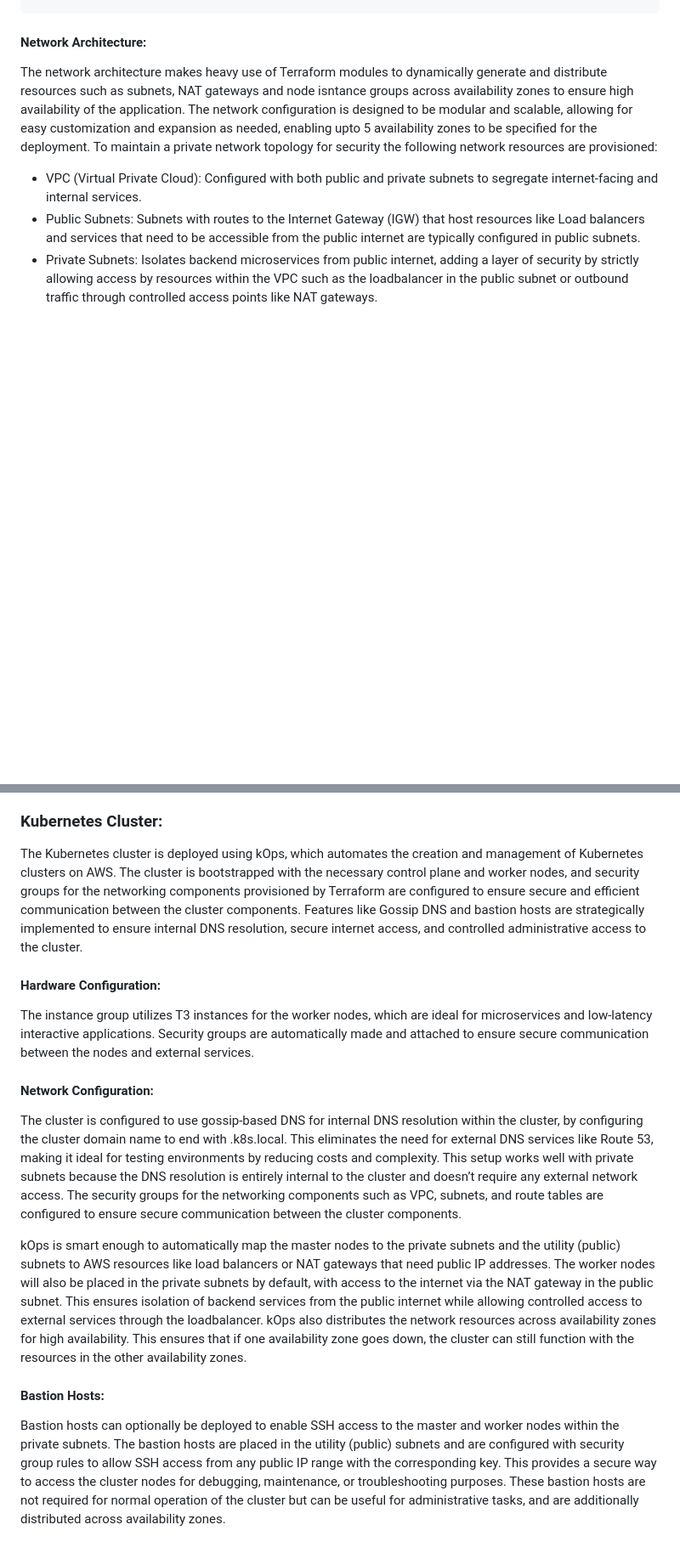
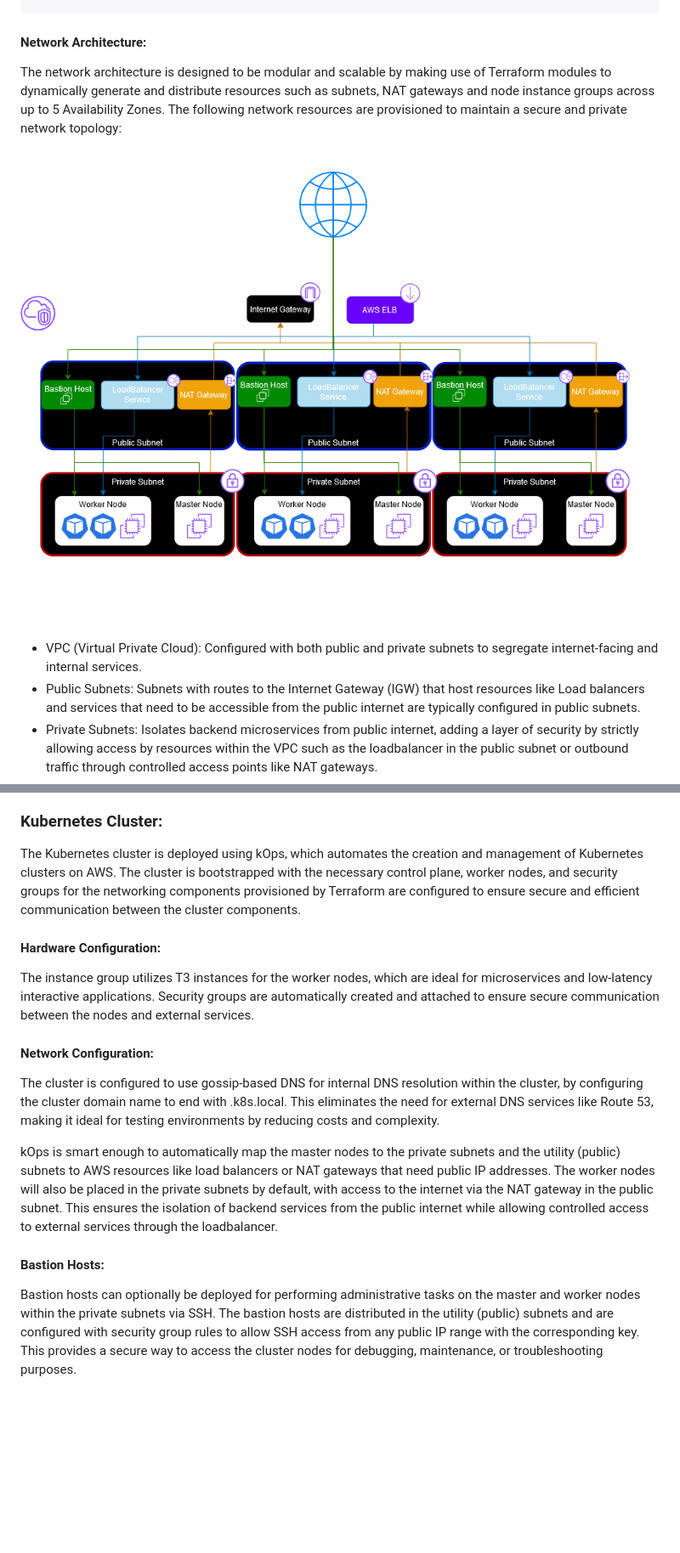
Before and after one commit to Ishaan-Datta/AWS-Deployment, a Markdown page: README.md, 2 parts joined by grey strips. Shown: that part at 85% size. Drawn GitHub-style; pictures changed too: assets/NetworkDiagram.png (added); blank space fills up the shorter version.

Commit message:
terraform output adjustments

```diff
--- a/README.md
+++ b/README.md
@@ -108,7 +105,10 @@ Terraform is employed to provision creation of the underlying network infrastruc
 
 #### **Network Architecture**:
 
-The network architecture makes heavy use of Terraform modules to dynamically generate and distribute resources such as subnets, NAT gateways and node isntance groups across availability zones to ensure high availability of the application. The network configuration is designed to be modular and scalable, allowing for easy customization and expansion as needed, enabling upto 5 availability zones to be specified for the deployment. To maintain a private network topology for security the following network resources are provisioned:
+The network architecture is designed to be modular and scalable by making use of Terraform modules to dynamically generate and distribute resources such as subnets, NAT gateways and node instance groups across up to 5 Availability Zones. The following network resources are provisioned to maintain a secure and private network topology:
+
+![network diagram](assets/NetworkDiagram.png)
+
 - VPC (Virtual Private Cloud): Configured with both public and private subnets to segregate internet-facing and internal services.
 - Public Subnets: Subnets with routes to the Internet Gateway (IGW) that host resources like Load balancers and services that need to be accessible from the public internet are typically configured in public subnets.
 - Private Subnets: Isolates backend microservices from public internet, adding a layer of security by strictly allowing access by resources within the VPC such as the loadbalancer in the public subnet or outbound traffic through controlled access points like NAT gateways.
@@ -116,15 +116,15 @@ The network architecture makes heavy use of Terraform modules to dynamically gen
 - NAT Gateway: Provides outbound internet access for resources in private subnets, enabling tasks like pulling updates or external API calls while blocking inbound traffic.
 
 ### Kubernetes Cluster:
-The Kubernetes cluster is deployed using kOps, which automates the creation and management of Kubernetes clusters on AWS. The cluster is bootstrapped with the necessary control plane and worker nodes, and security groups for the networking components provisioned by Terraform are configured to ensure secure and efficient communication between the cluster components. Features like Gossip DNS and bastion hosts are strategically implemented to ensure internal DNS resolution, secure internet access, and controlled administrative access to the cluster.
+The Kubernetes cluster is deployed using kOps, which automates the creation and management of Kubernetes clusters on AWS. The cluster is bootstrapped with the necessary control plane, worker nodes, and security groups for the networking components provisioned by Terraform are configured to ensure secure and efficient communication between the cluster components.
 
 #### **Hardware Configuration**:
-The instance group utilizes T3 instances for the worker nodes, which are ideal for microservices and low-latency interactive applications. Security groups are automatically made and attached to ensure secure communication between the nodes and external services.
+The instance group utilizes T3 instances for the worker nodes, which are ideal for microservices and low-latency interactive applications. Security groups are automatically created and attached to ensure secure communication between the nodes and external services.
 
 #### **Network Configuration**:
-The cluster is configured to use gossip-based DNS for internal DNS resolution within the cluster, by configuring the cluster domain name to end with .k8s.local. This eliminates the need for external DNS services like Route 53, making it ideal for testing environments by reducing costs and complexity. This setup works well with private subnets because the DNS resolution is entirely internal to the cluster and doesn’t require any external network access. The security groups for the networking components such as VPC, subnets, and route tables are configured to ensure secure communication between the cluster components.
+The cluster is configured to use gossip-based DNS for internal DNS resolution within the cluster, by configuring the cluster domain name to end with .k8s.local. This eliminates the need for external DNS services like Route 53, making it ideal for testing environments by reducing costs and complexity.
 
-kOps is smart enough to automatically map the master nodes to the private subnets and the utility (public) subnets to AWS resources like load balancers or NAT gateways that need public IP addresses. The worker nodes will also be placed in the private subnets by default, with access to the internet via the NAT gateway in the public subnet. This ensures isolation of backend services from the public internet while allowing controlled access to external services through the loadbalancer. kOps also distributes the network resources across availability zones for high availability. This ensures that if one availability zone goes down, the cluster can still function with the resources in the other availability zones.
+kOps is smart enough to automatically map the master nodes to the private subnets and the utility (public) subnets to AWS resources like load balancers or NAT gateways that need public IP addresses. The worker nodes will also be placed in the private subnets by default, with access to the internet via the NAT gateway in the public subnet. This ensures the isolation of backend services from the public internet while allowing controlled access to external services through the loadbalancer.
 
 #### **Bastion Hosts**:
-Bastion hosts can optionally be deployed to enable SSH access to the master and worker nodes within the private subnets. The bastion hosts are placed in the utility (public) subnets and are configured with security group rules to allow SSH access from any public IP range with the corresponding key. This provides a secure way to access the cluster nodes for debugging, maintenance, or troubleshooting purposes. These bastion hosts are not required for normal operation of the cluster but can be useful for administrative tasks, and are additionally distributed across availability zones.
+Bastion hosts can optionally be deployed for performing administrative tasks on the master and worker nodes within the private subnets via SSH. The bastion hosts are distributed in the utility (public) subnets and are configured with security group rules to allow SSH access from any public IP range with the corresponding key. This provides a secure way to access the cluster nodes for debugging, maintenance, or troubleshooting purposes.
```
Also changed, not shown: other parts of README.md (+15 -18 lines), assets/deployment.md (+3 -4 lines), 7 other files.
